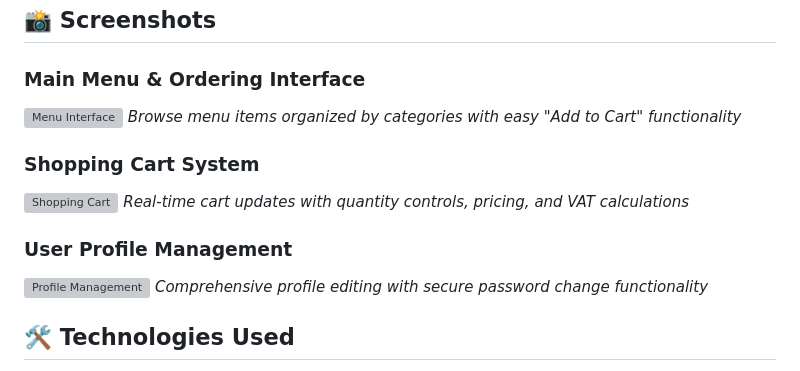
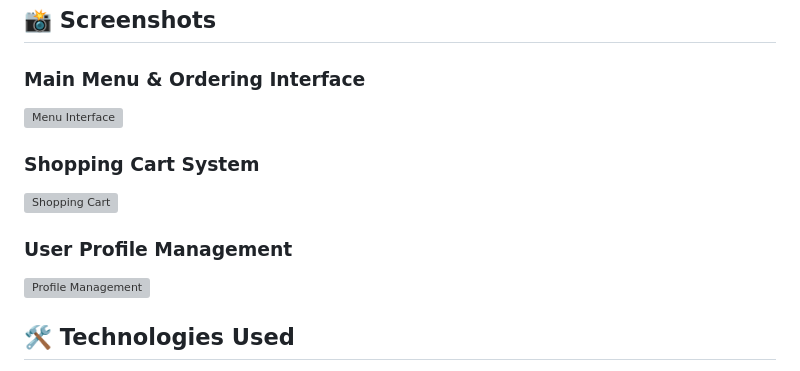
Before and after one commit to eter-null/WebApp-Canteen-Management, a Markdown page: README.md, the part around the change. Drawn GitHub-style; grey boxes are pictures that could not be loaded.

Commit message:
added proper documentation

```diff
--- a/README.md
+++ b/README.md
@@ -16,15 +16,12 @@ A comprehensive web-based food ordering system designed to streamline operations
 
 ### Main Menu & Ordering Interface
 ![Menu Interface](screenshots/localhost_webapp_Project_w%20Database_Canteen-Management-db-v1_home.php.png)
-*Browse menu items organized by categories with easy "Add to Cart" functionality*
 
 ### Shopping Cart System
 ![Shopping Cart](screenshots/localhost_webapp_Project_w%20Database_Canteen-Management-db-v1_cart.php.png)
-*Real-time cart updates with quantity controls, pricing, and VAT calculations*
 
 ### User Profile Management
 ![Profile Management](screenshots/localhost_webapp_Project_w%20Database_Canteen-Management-db-v1_profile.php.png)
-*Comprehensive profile editing with secure password change functionality*
 
 
 ## 🛠️ Technologies Used
```
